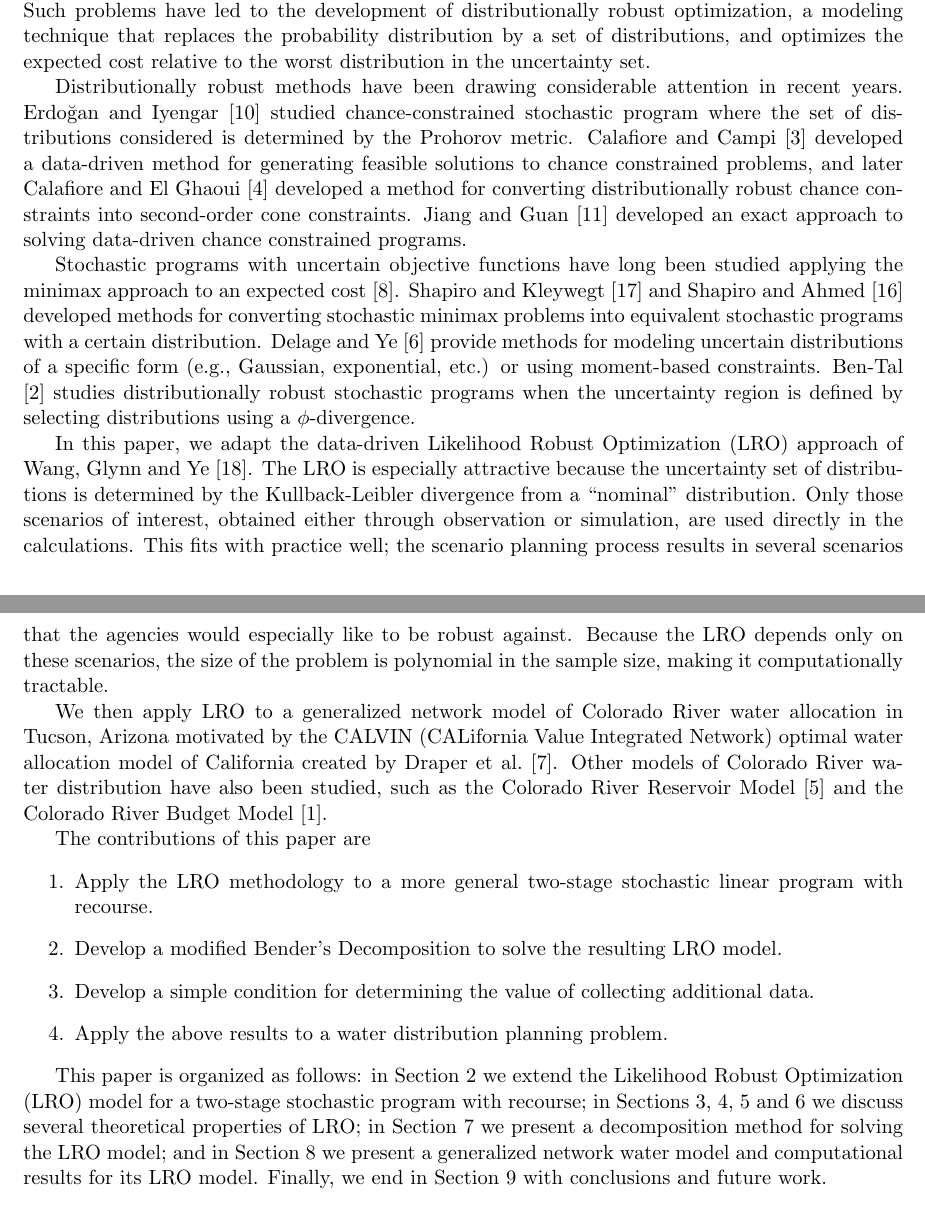
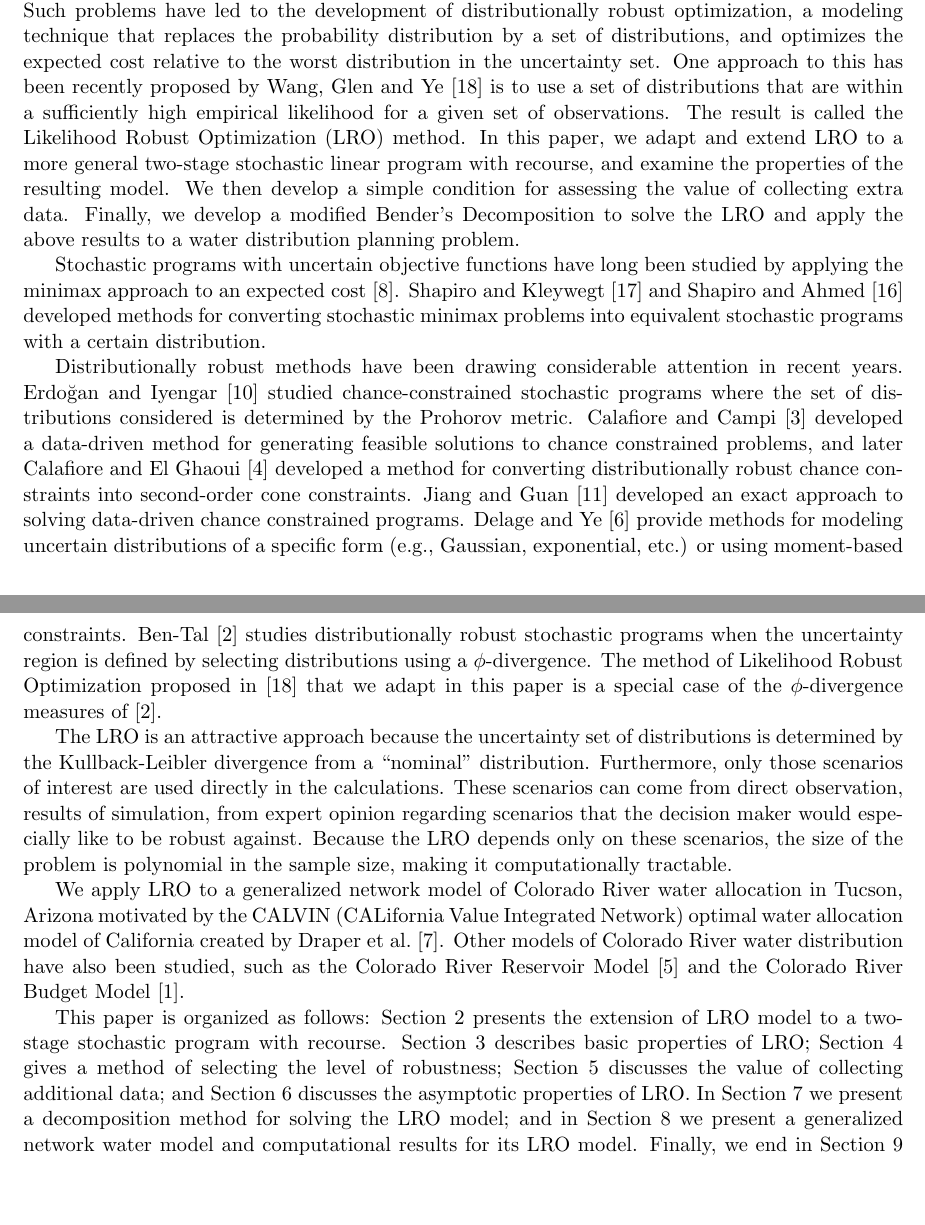
Before and after one commit to 472704609/lrlp_paper, a LaTeX paper (love_lro.tex): two parts of pages 1 and 2 of 13, joined at a grey line, cut so that both start at the same text, the shorter picture padded with empty space. Compiled offline with pdfLaTeX.

Commit message:
Guzin's and my changes to intro

```diff
--- a/love_lro.tex
+++ b/love_lro.tex
@@ -94,35 +94,37 @@
 In practice, many optimization problems can be modeled by stochastic programs minimizing an expected value of an uncertain objective function.
 However, if the distribution of the uncertain parameters used in the model is incorrect, the stochastic program can give highly suboptimal results.
 Such problems have led to the development of distributionally robust optimization, a modeling technique that replaces the probability distribution by a set of distributions, and optimizes the expected cost relative to the worst distribution in the uncertainty set.
+One approach to this has been recently proposed by Wang, Glen and Ye \cite{wang2010likelihood} is to use a set of distributions that are within a sufficiently high empirical likelihood for a given set of observations.
+The result is called the Likelihood Robust Optimization (LRO) method.
+In this paper, we adapt and extend LRO to a more general two-stage stochastic linear program with recourse, and examine the properties of the resulting model.
+We then develop a simple condition for assessing the value of collecting extra data.
+Finally, we develop a modified Bender's Decomposition to solve the LRO and apply the above results to a water distribution planning problem.
+
+Stochastic programs with uncertain objective functions have long been studied by applying the minimax approach to an expected cost \cite{dupacova_87}.
+Shapiro and Kleywegt \cite{shapiro2002minimax} and Shapiro and Ahmed \cite{shapiro2004class} developed methods for converting stochastic minimax problems into equivalent stochastic programs with a certain distribution.
 
 Distributionally robust methods have been drawing considerable attention in recent years.
-Erdo{\u{g}}an and Iyengar \cite{erdogan2006ambiguous} studied chance-constrained stochastic program where the set of distributions considered is determined by the Prohorov metric.
+Erdo{\u{g}}an and Iyengar \cite{erdogan2006ambiguous} studied chance-constrained stochastic programs where the set of distributions considered is determined by the Prohorov metric.
 Calafiore and Campi \cite{calafiore2005uncertain} developed a data-driven method for generating feasible solutions to chance constrained problems, and later Calafiore and El Ghaoui \cite{calafiore2006distributionally} developed a method for converting distributionally robust chance constraints into second-order cone constraints.
 Jiang and Guan \cite{jiang2012data} developed an exact approach to solving data-driven chance constrained programs.
-
-Stochastic programs with uncertain objective functions have long been studied applying the minimax approach to an expected cost \cite{dupacova_87}.
-Shapiro and Kleywegt \cite{shapiro2002minimax} and Shapiro and Ahmed \cite{shapiro2004class} developed methods for converting stochastic minimax problems into equivalent stochastic programs with a certain distribution.
 Delage and Ye \cite{delage_ye_10} provide methods for modeling uncertain distributions of a specific form (e.g., Gaussian, exponential, etc.) or using moment-based constraints.
 Ben-Tal \cite{bental2011robust} studies distributionally robust stochastic programs when the uncertainty region is defined by selecting distributions using a $\phi$-divergence.
+The method of Likelihood Robust Optimization proposed in \cite{wang2010likelihood} that we adapt in this paper is a special case of the $\phi$-divergence measures of \cite{bental2011robust}.
 
-In this paper, we adapt the data-driven Likelihood Robust Optimization (LRO) approach of Wang, Glynn and Ye \cite{wang2010likelihood}.
-The LRO is especially attractive because the uncertainty set of distributions is determined by the Kullback-Leibler divergence from a ``nominal'' distribution.
-Only those scenarios of interest, obtained either through observation or simulation, are used directly in the calculations.
-This fits with practice well; the scenario planning process results in several scenarios that the agencies would especially like to be robust against.
+The LRO is an attractive approach because the uncertainty set of distributions is determined by the Kullback-Leibler divergence from a ``nominal'' distribution.
+Furthermore, only those scenarios of interest are used directly in the calculations.
+These scenarios can come from direct observation, results of simulation, from expert opinion regarding scenarios that the decision maker would especially like to be robust against.
 Because the LRO depends only on these scenarios, the size of the problem is polynomial in the sample size, making it computationally tractable.
 
-We then apply LRO to a generalized network model of Colorado River water allocation in Tucson, Arizona motivated by the CALVIN (CALifornia Value Integrated Network) optimal water allocation model of California created by Draper et al.\ \cite{draper_etal_03}.
+We apply LRO to a generalized network model of Colorado River water allocation in Tucson, Arizona motivated by the CALVIN (CALifornia Value Integrated Network) optimal water allocation model of California created by Draper et al.\ \cite{draper_etal_03}.
 Other models of Colorado River water distribution have also been studied, such as the Colorado River Reservoir Model \cite{christensen2004effects} and the Colorado River Budget Model \cite{barnett2009sustainable}.
 
-The contributions of this paper are
-\begin{enumerate}
-	\item Apply the LRO methodology to a more general two-stage stochastic linear program with recourse.
-	\item Develop a modified Bender's Decomposition to solve the resulting LRO model.
-	\item Develop a simple condition for determining the value of collecting additional data.
-	\item Apply the above results to a water distribution planning problem.
-\end{enumerate}
-
-This paper is organized as follows: in Section \ref{sec:lrlp2} we extend the Likelihood Robust Optimization (LRO) model for a two-stage stochastic program with recourse; in Sections \ref{sec:properties}, \ref{sec:robust_level}, \ref{sec:value} and \ref{sec:epiconvergence} we discuss several theoretical properties of LRO; in Section \ref{sec:soln_algorithm} we present a decomposition method for solving the LRO model; and in Section \ref{sec:comp_results} we present a generalized network water model and computational results for its LRO model.
+This paper is organized as follows: Section \ref{sec:lrlp2} presents the extension of LRO model to a two-stage stochastic program with recourse.
+Section \ref{sec:properties} describes basic properties of LRO;
+Section \ref{sec:robust_level} gives a method of selecting the level of robustness;
+Section \ref{sec:value} discusses the value of collecting additional data;
+and Section \ref{sec:epiconvergence} discusses the asymptotic properties of LRO.
+In Section \ref{sec:soln_algorithm} we present a decomposition method for solving the LRO model; and in Section \ref{sec:comp_results} we present a generalized network water model and computational results for its LRO model.
 Finally, we end in Section \ref{sec:concl} with conclusions and future work.
 
 
```
